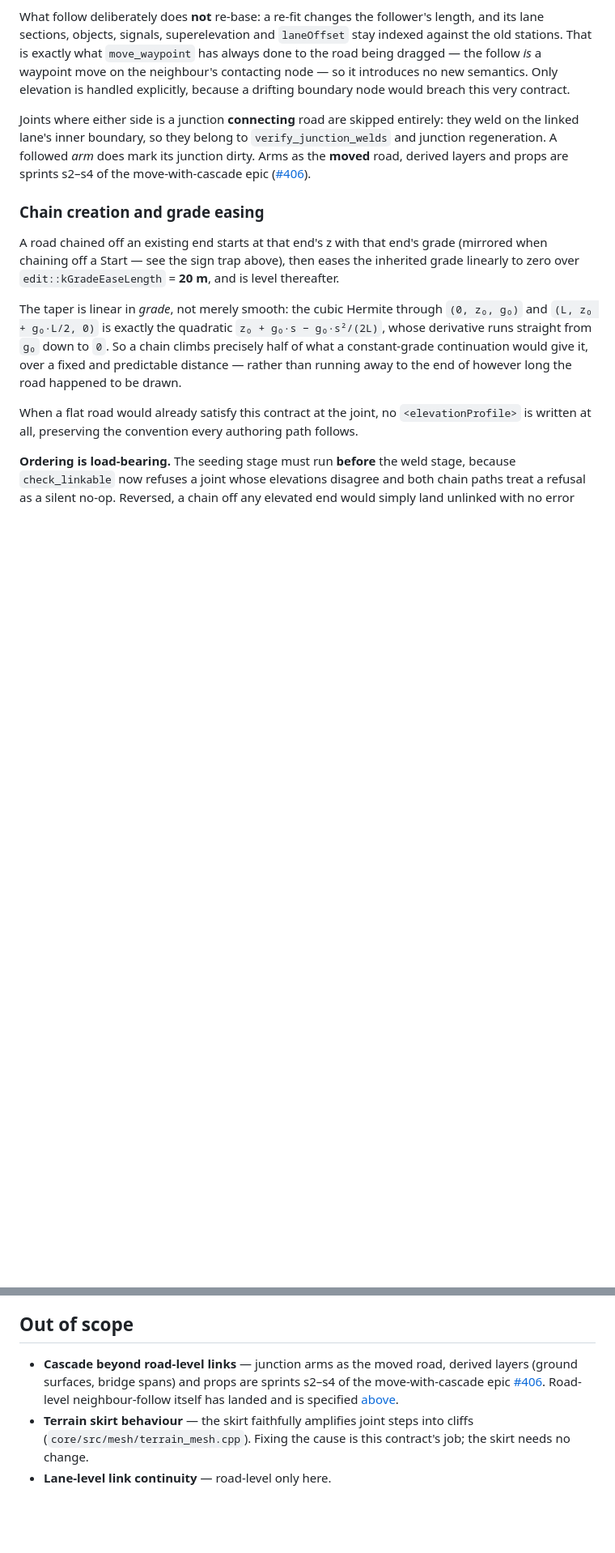
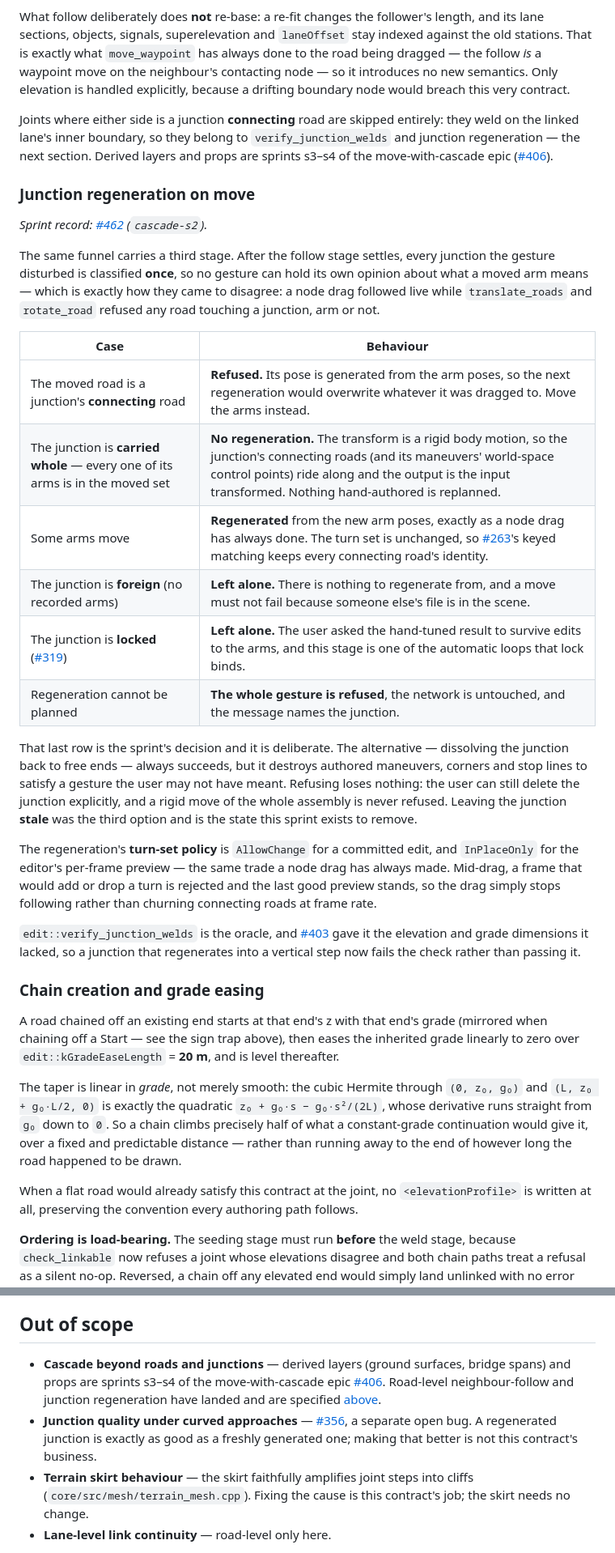
Before and after one commit to Robomous/RoadMaker, a Markdown page: docs/domain/connection_contract.md, 2 parts joined by grey strips. Shown at 81% size. GitHub-like rendering; blank space fills up the shorter version.

```diff
--- a/docs/domain/connection_contract.md
+++ b/docs/domain/connection_contract.md
@@ -168,10 +168,47 @@ contract.
 
 Joints where either side is a junction **connecting** road are skipped entirely:
 they weld on the linked lane's inner boundary, so they belong to
-`verify_junction_welds` and junction regeneration. A followed *arm* does mark
-its junction dirty. Arms as the **moved** road, derived layers and props are
-sprints s2–s4 of the move-with-cascade epic
+`verify_junction_welds` and junction regeneration — the next section. Derived
+layers and props are sprints s3–s4 of the move-with-cascade epic
 ([#406](https://github.com/Robomous/RoadMaker/issues/406)).
+
+### Junction regeneration on move
+
+*Sprint record: [#462](https://github.com/Robomous/RoadMaker/issues/462)
+(`cascade-s2`).*
+
+The same funnel carries a third stage. After the follow stage settles, every
+junction the gesture disturbed is classified **once**, so no gesture can hold its
+own opinion about what a moved arm means — which is exactly how they came to
+disagree: a node drag followed live while `translate_roads` and `rotate_road`
+refused any road touching a junction, arm or not.
+
+| Case | Behaviour |
+|---|---|
+| The moved road is a junction's **connecting** road | **Refused.** Its pose is generated from the arm poses, so the next regeneration would overwrite whatever it was dragged to. Move the arms instead. |
+| The junction is **carried whole** — every one of its arms is in the moved set | **No regeneration.** The transform is a rigid body motion, so the junction's connecting roads (and its maneuvers' world-space control points) ride along and the output is the input transformed. Nothing hand-authored is replanned. |
+| Some arms move | **Regenerated** from the new arm poses, exactly as a node drag has always done. The turn set is unchanged, so [#263](https://github.com/Robomous/RoadMaker/issues/263)'s keyed matching keeps every connecting road's identity. |
+| The junction is **foreign** (no recorded arms) | **Left alone.** There is nothing to regenerate from, and a move must not fail because someone else's file is in the scene. |
+| The junction is **locked** ([#319](https://github.com/Robomous/RoadMaker/issues/319)) | **Left alone.** The user asked the hand-tuned result to survive edits to the arms, and this stage is one of the automatic loops that lock binds. |
+| Regeneration cannot be planned | **The whole gesture is refused**, the network is untouched, and the message names the junction. |
+
+That last row is the sprint's decision and it is deliberate. The alternative —
+dissolving the junction back to free ends — always succeeds, but it destroys
+authored maneuvers, corners and stop lines to satisfy a gesture the user may not
+have meant. Refusing loses nothing: the user can still delete the junction
+explicitly, and a rigid move of the whole assembly is never refused. Leaving the
+junction **stale** was the third option and is the state this sprint exists to
+remove.
+
+The regeneration's **turn-set policy** is `AllowChange` for a committed edit, and
+`InPlaceOnly` for the editor's per-frame preview — the same trade a node drag has
+always made. Mid-drag, a frame that would add or drop a turn is rejected and the
+last good preview stands, so the drag simply stops following rather than
+churning connecting roads at frame rate.
+
+`edit::verify_junction_welds` is the oracle, and [#403](https://github.com/Robomous/RoadMaker/issues/403)
+gave it the elevation and grade dimensions it lacked, so a junction that
+regenerates into a vertical step now fails the check rather than passing it.
 
 ### Chain creation and grade easing
 
@@ -218,12 +255,15 @@ be derivative noise.
 
 ## Out of scope
 
-- **Cascade beyond road-level links** — junction arms as the moved road,
-  derived layers (ground surfaces, bridge spans) and props are sprints s2–s4 of
-  the move-with-cascade epic
+- **Cascade beyond roads and junctions** — derived layers (ground surfaces,
+  bridge spans) and props are sprints s3–s4 of the move-with-cascade epic
   [#406](https://github.com/Robomous/RoadMaker/issues/406). Road-level
-  neighbour-follow itself has landed and is specified
+  neighbour-follow and junction regeneration have landed and are specified
   [above](#neighbour-follow-on-move).
+- **Junction quality under curved approaches** —
+  [#356](https://github.com/Robomous/RoadMaker/issues/356), a separate open bug.
+  A regenerated junction is exactly as good as a freshly generated one; making
+  that better is not this contract's business.
 - **Terrain skirt behaviour** — the skirt faithfully amplifies joint steps into
   cliffs (`core/src/mesh/terrain_mesh.cpp`). Fixing the cause is this
   contract's job; the skirt needs no change.
```
Also changed, not shown: other parts of docs/domain/connection_contract.md (+5 -4 lines), CHANGELOG.md (+26 -0 lines), docs/user-guide/moving-and-transforming.md (+22 -12 lines).
